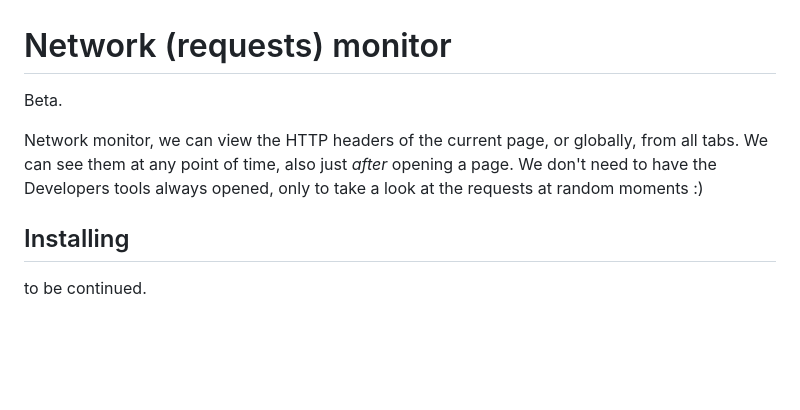
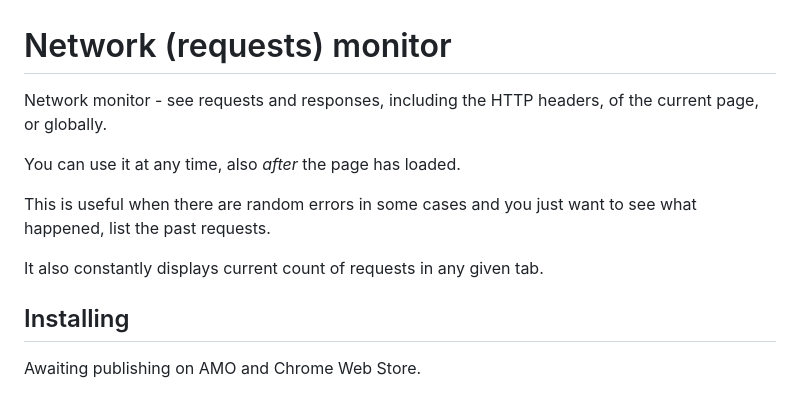
Before and after one commit to kpion/netmon, a Markdown page: README.md, the part around the change. GitHub-like rendering; blank space fills up the shorter version.

```diff
--- a/README.md
+++ b/README.md
@@ -1,10 +1,14 @@
 # Network (requests) monitor
 
-Beta.
+Network monitor - see requests and responses, including the HTTP headers, of the current page, or globally.
 
-Network monitor, we can view the HTTP headers of the current page, or globally, from all tabs. We can see them at any point of time, also just *after* opening a page. We don't need to have the Developers tools always opened, only to take a look at the requests at random moments :)
+You can use it at any time, also *after* the page has loaded.
+
+This is useful when there are random errors in some cases and you just want to see what happened, list the past requests.
+
+It also constantly displays current count of requests in any given tab.
 
 
 ## Installing
 
-to be continued.
+Awaiting publishing on AMO and Chrome Web Store.
```
Also changed, not shown: stuff/netmon-screenshot-chrome.png (added), stuff/netmon-screenshot-fx.png (added).
